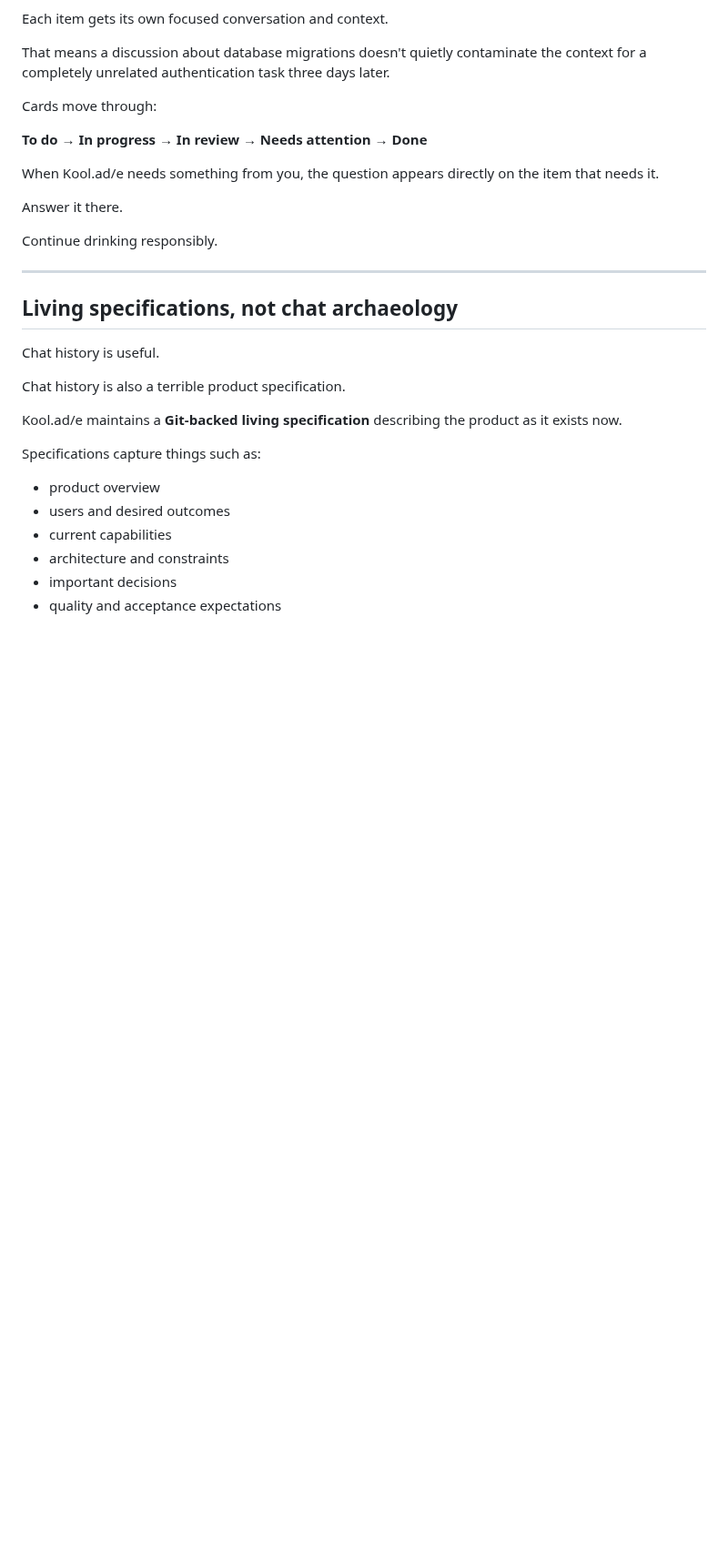
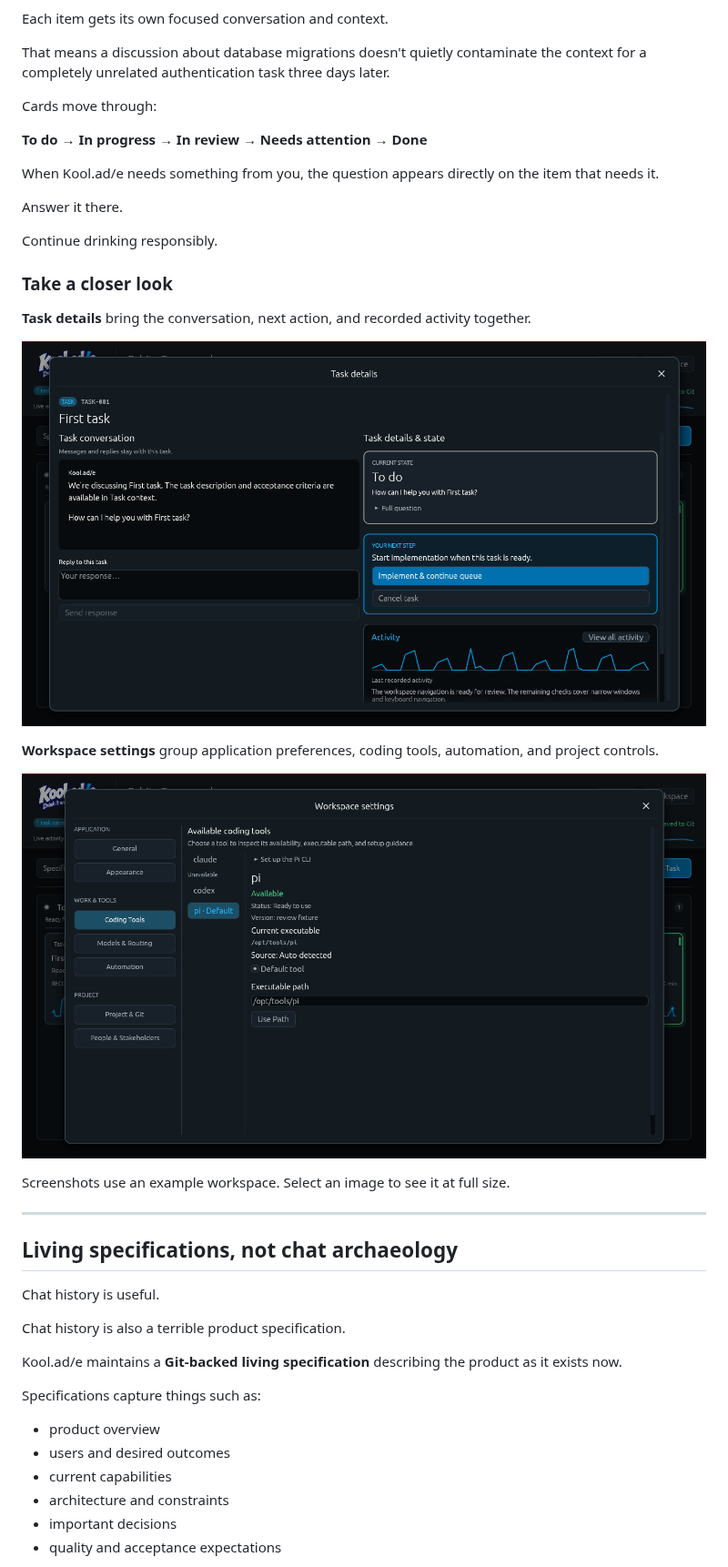
Before and after one commit to zbarno/kool.ade, a Markdown page: README.md, the part around one of its changes. Shown at 91% size. Drawn GitHub-style; pictures changed too: site/assets/settings-preview.png (added), site/assets/task-details-preview.png (added); blank space fills up the shorter version.

Commit message:
docs: refresh website and README screenshots

```diff
--- a/README.md
+++ b/README.md
@@ -109,6 +109,18 @@ When Kool.ad/e needs something from you, the question appears directly on the it
 Answer it there.
 
 Continue drinking responsibly.
+
+### Take a closer look
+
+**Task details** bring the conversation, next action, and recorded activity together.
+
+![Task details with a focused conversation, implementation actions, and activity graph](site/assets/task-details-preview.png)
+
+**Workspace settings** group application preferences, coding tools, automation, and project controls.
+
+![Workspace settings with grouped navigation and coding-tool configuration](site/assets/settings-preview.png)
+
+Screenshots use an example workspace. Select an image to see it at full size.
 
 ---
 
```
Also changed, not shown: other parts of README.md (+1 -1 lines), site/assets/board-preview.png, 2 other files.
